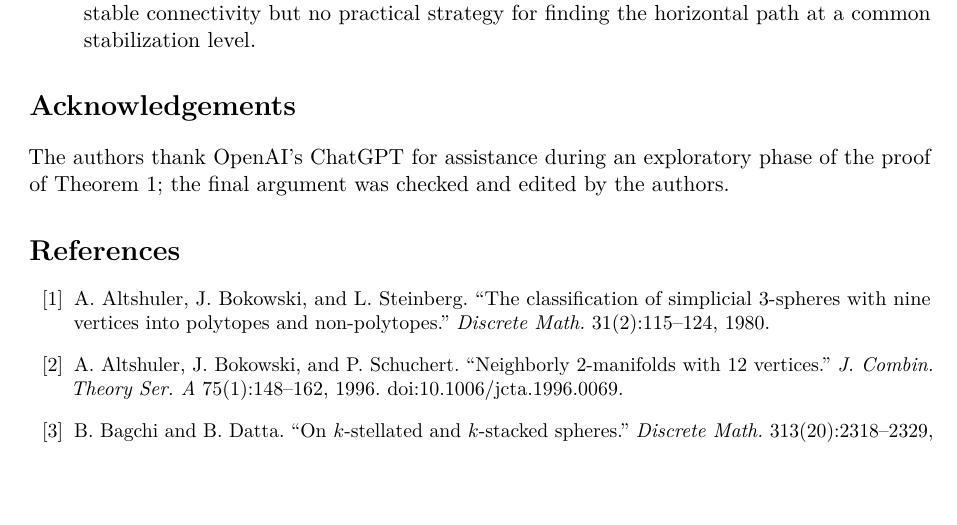
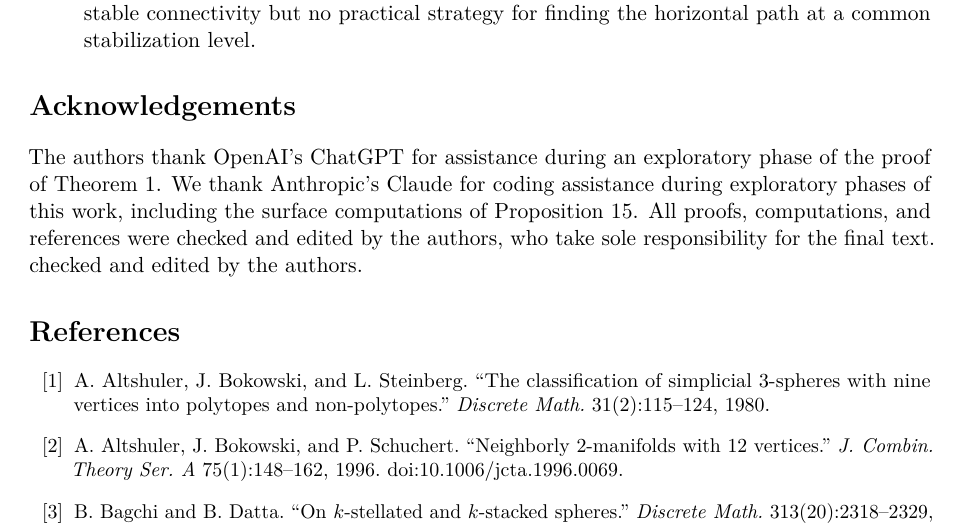
Before and after one commit to ThePigLA/PachnerDCG, a LaTeX paper (paper/main-gpt.tex): part of page 15 of 17, cut so that both start at the same text, the shorter picture padded with empty space. Compiled offline with pdfLaTeX.

Commit message:
Adding attribution for claude.

```diff
--- a/paper/main-gpt.tex
+++ b/paper/main-gpt.tex
@@ -1070,9 +1070,14 @@ path at a common stabilization level.
 
 \section*{Acknowledgements}
 
-The authors thank OpenAI's ChatGPT for assistance during an exploratory phase
-of the proof of Theorem~\ref{thm:component-stabilization}; the final argument
-was checked and edited by the authors.
+The authors thank OpenAI's ChatGPT for assistance during an
+exploratory phase of the proof of
+Theorem~\ref{thm:component-stabilization}.  We thank Anthropic's
+Claude for coding assistance during exploratory phases of this work,
+including the surface computations of
+Proposition~\ref{prop:surface-coalescence}.  All proofs, computations,
+and references were checked and edited by the authors, who take sole
+responsibility for the final text.  checked and edited by the authors.
 
 \begin{thebibliography}{99}
 \small
```
